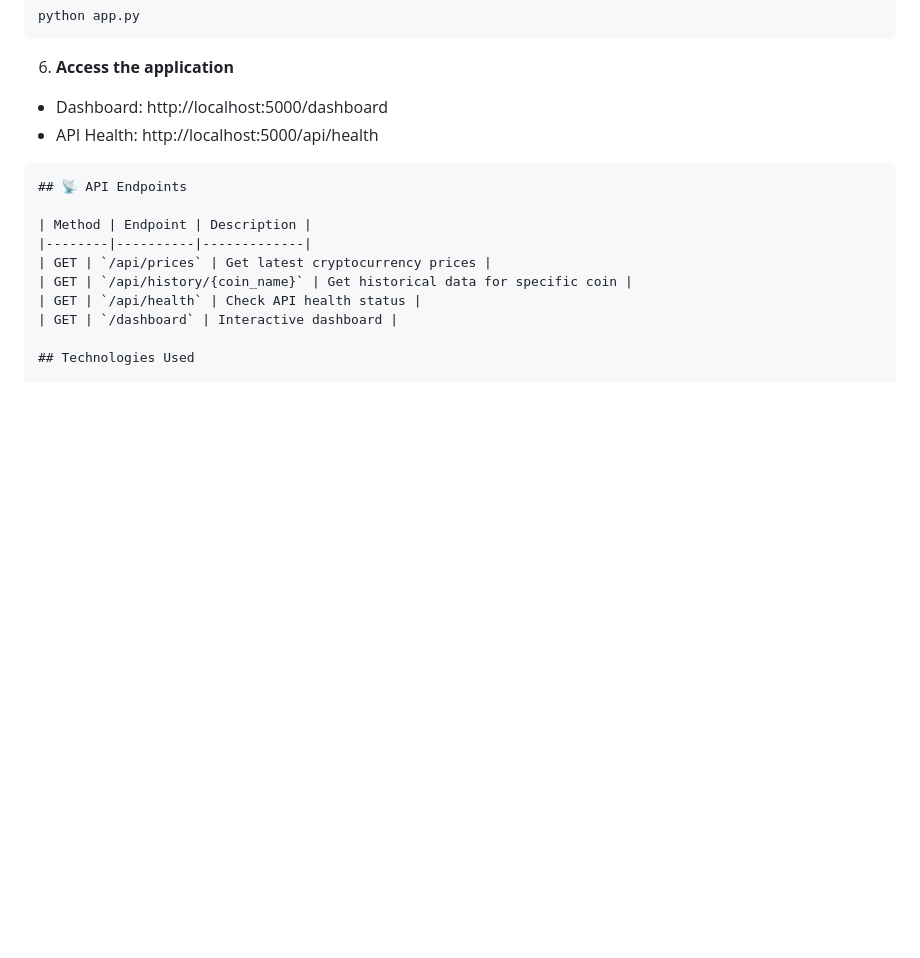
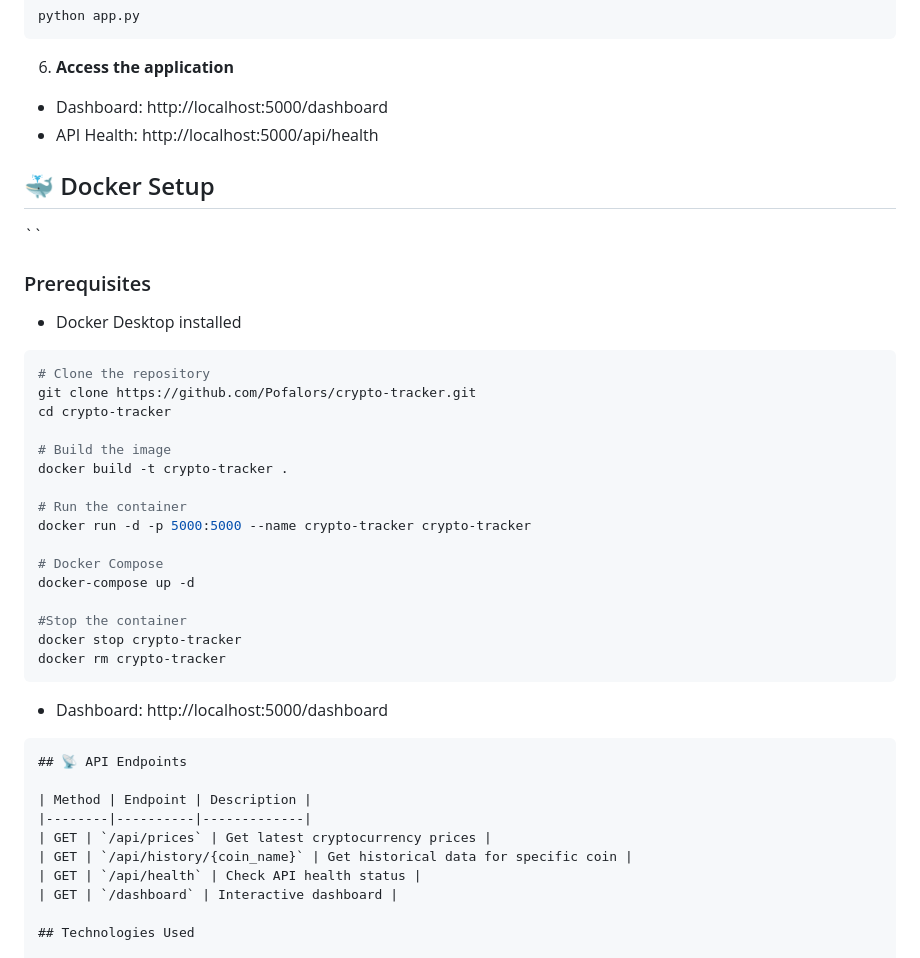
Before and after one commit to Pofalors/crypto-tracker, a Markdown page: README.md, the part around the change. Drawn GitHub-style; blank space fills up the shorter version.

````diff
--- a/README.md
+++ b/README.md
@@ -79,6 +79,32 @@ python app.py
 - Dashboard: http://localhost:5000/dashboard
 - API Health: http://localhost:5000/api/health
 
+## 🐳 Docker Setup
+``
+### Prerequisites
+- Docker Desktop installed
+
+```bash
+# Clone the repository
+git clone https://github.com/Pofalors/crypto-tracker.git
+cd crypto-tracker
+
+# Build the image
+docker build -t crypto-tracker .
+
+# Run the container
+docker run -d -p 5000:5000 --name crypto-tracker crypto-tracker
+
+# Docker Compose
+docker-compose up -d
+
+#Stop the container
+docker stop crypto-tracker
+docker rm crypto-tracker
+```
+- Dashboard: http://localhost:5000/dashboard
+
+
 ```markdown
 ## 📡 API Endpoints
 
````
